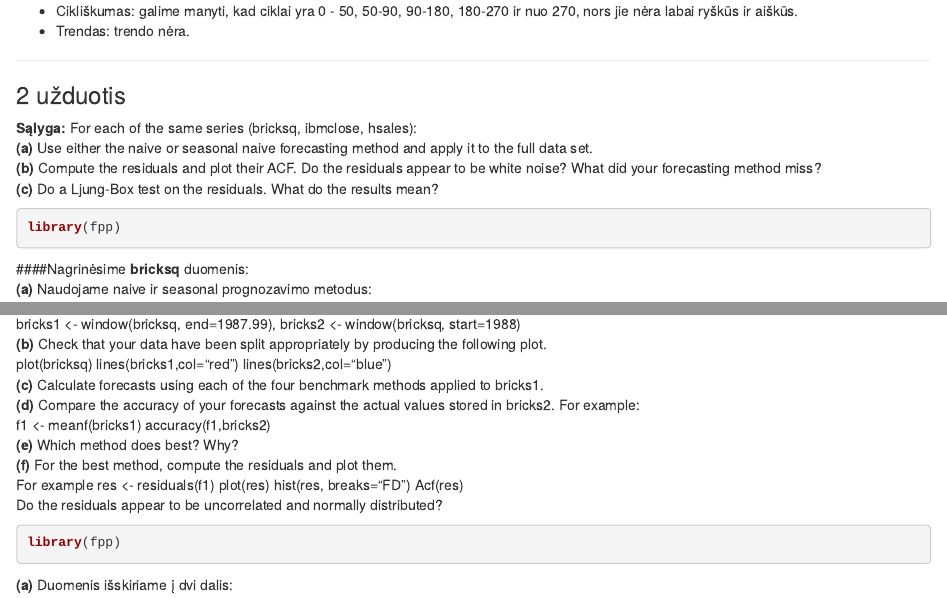
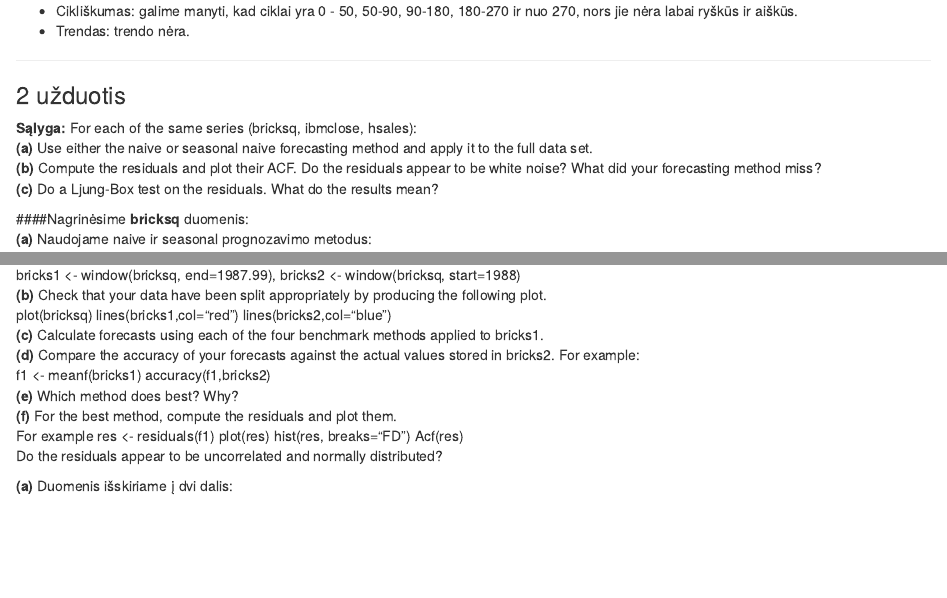
Before and after one commit to juratedulkeviciute/Econometrics, an R Markdown document (Task7/7TASK.Rmd): the page in a window 1100 px wide, from 820 px down, and a second part further down, joined at a grey line. Rendered offline with R 4.5, knitr and Pandoc, with nearby package versions; some code elsewhere in the file could not run offline.

Commit message:
Update 7TASK.Rmd

````diff
--- a/Task7/7TASK.Rmd
+++ b/Task7/7TASK.Rmd
@@ -51,9 +51,6 @@ ________________________________________________________________________________
 **(b)** Compute the residuals and plot their ACF. Do the residuals appear to be white noise? What did your forecasting method miss?
 **(c)** Do a Ljung-Box test on the residuals. What do the results mean?
 
-```{r, message=FALSE}
-library(fpp)
-```
 
 
 ####Nagrinėsime **bricksq** duomenis:
@@ -154,9 +151,7 @@ f1 <- meanf(bricks1) accuracy(f1,bricks2)
 For example res <- residuals(f1) plot(res) hist(res, breaks="FD") Acf(res)
 Do the residuals appear to be uncorrelated and normally distributed?
 
-```{r, message=FALSE}
-library(fpp)
-```
+
 
 **(a)** Duomenis išskiriame į dvi dalis:
 ```{r}
````
